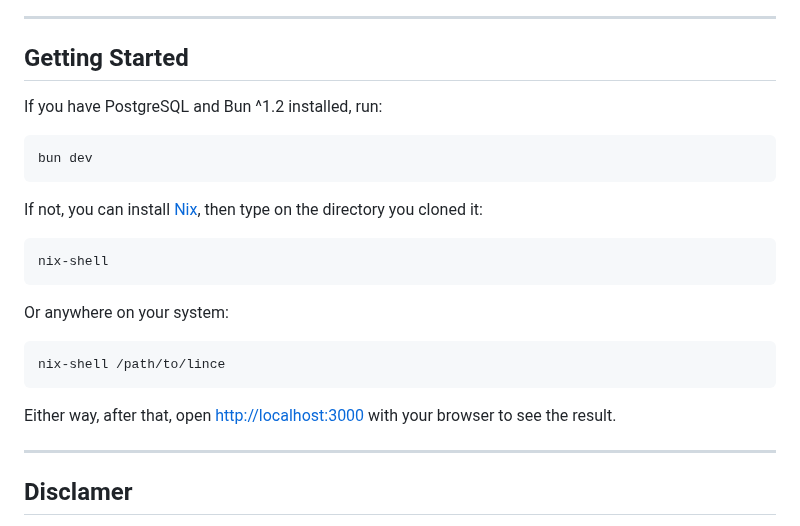
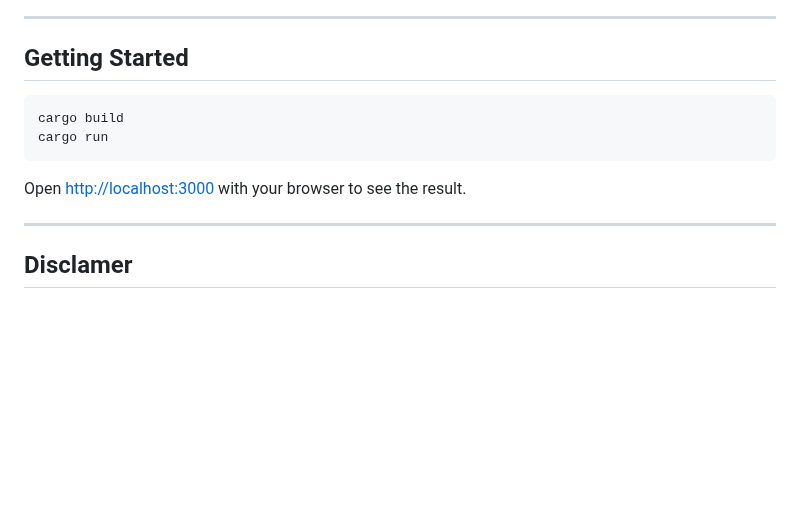
Before and after one commit to lince-social/lince, a Markdown page: README.md, the part around the change. Rendered like a GitHub page; blank space fills up the shorter version.

````diff
--- a/README.md
+++ b/README.md
@@ -13,25 +13,12 @@
 
 ## Getting Started
 
-If you have PostgreSQL and Bun ^1.2 installed, run:
-
 ```bash
-bun dev
+cargo build
+cargo run
 ```
 
-If not, you can install [Nix](https://nixos.org/download), then type on the directory you cloned it:
-
-```bash
-nix-shell
-```
-
-Or anywhere on your system:
-
-```bash
-nix-shell /path/to/lince
-```
-
-Either way, after that, open [http://localhost:3000](http://localhost:3000) with your browser to see the result.
+Open [http://localhost:3000](http://localhost:3000) with your browser to see the result.
 
 ---
 
````
